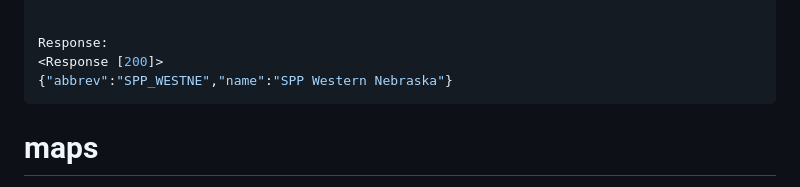
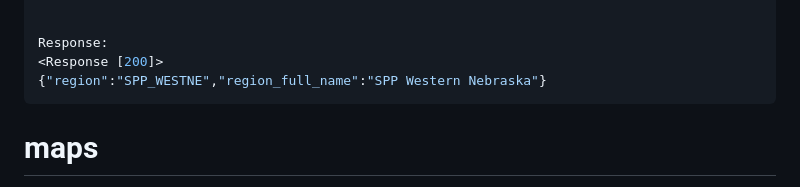
Before and after one commit to WattTime/aer-test-docs, a Markdown page: transition.md, the part around the change. Drawn GitHub-style.

Commit message:
one more abbrev rename
Signed-off-by: matthew mcginn <mamcgi@gmail.com>

````diff
--- a/transition.md
+++ b/transition.md
@@ -256,7 +256,7 @@ print(rsp.text)
 
 Response:
 <Response [200]>
-{"abbrev":"SPP_WESTNE","name":"SPP Western Nebraska"}
+{"region":"SPP_WESTNE","region_full_name":"SPP Western Nebraska"}
 ```
 
 # maps
````
